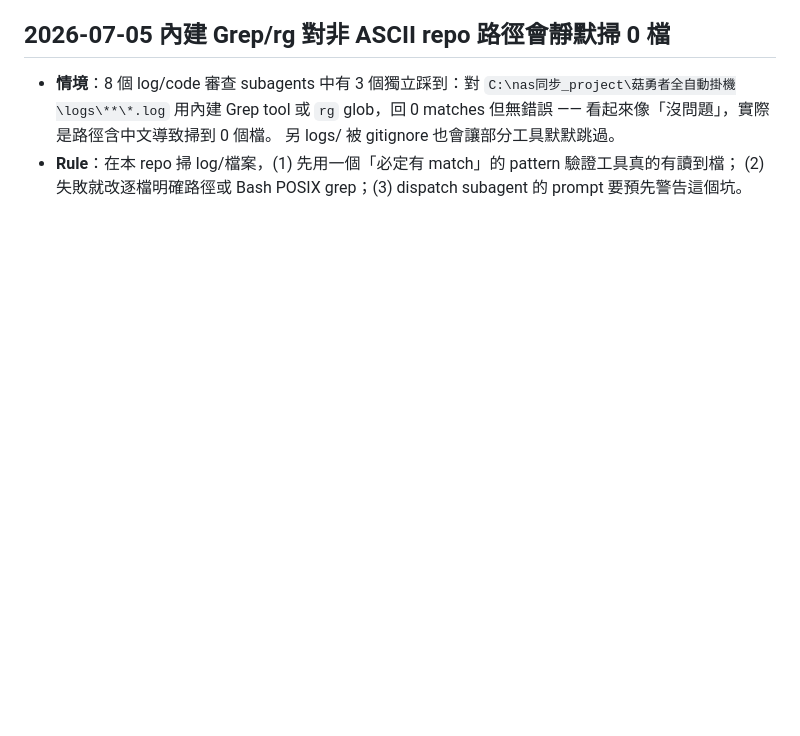
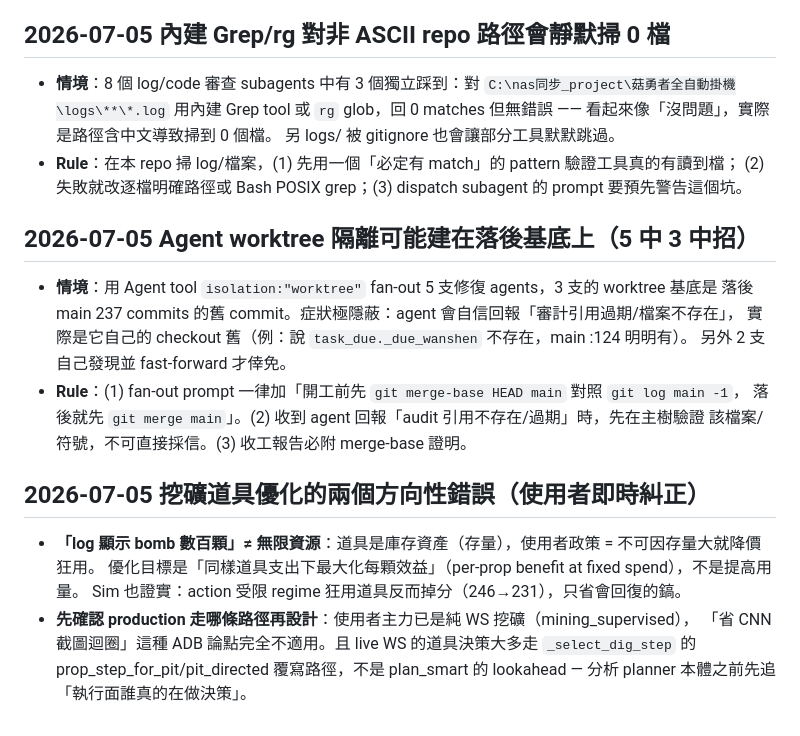
Before and after one commit to Eric25741629/ushroom-Hero, a Markdown page: tasks/lessons.md, the part around the change. Rendered like a GitHub page; blank space fills up the shorter version.

Commit message:
docs(audit): 體檢清單勾選完成狀態 + Review 總結 + lessons(舊基底worktree坑)

```diff
--- a/tasks/lessons.md
+++ b/tasks/lessons.md
@@ -448,3 +448,23 @@ RogueView 主面板=有「神樹祝福/結算倒計時」且無「開始挑戰
   另 logs/ 被 gitignore 也會讓部分工具默默跳過。
 - **Rule**：在本 repo 掃 log/檔案，(1) 先用一個「必定有 match」的 pattern 驗證工具真的有讀到檔；
   (2) 失敗就改逐檔明確路徑或 Bash POSIX grep；(3) dispatch subagent 的 prompt 要預先警告這個坑。
+
+## 2026-07-05 Agent worktree 隔離可能建在落後基底上（5 中 3 中招）
+
+- **情境**：用 Agent tool `isolation:"worktree"` fan-out 5 支修復 agents，3 支的 worktree 基底是
+  落後 main 237 commits 的舊 commit。症狀極隱蔽：agent 會自信回報「審計引用過期/檔案不存在」，
+  實際是它自己的 checkout 舊（例：說 `task_due._due_wanshen` 不存在，main :124 明明有）。
+  另外 2 支自己發現並 fast-forward 才倖免。
+- **Rule**：(1) fan-out prompt 一律加「開工前先 `git merge-base HEAD main` 對照 `git log main -1`，
+  落後就先 `git merge main`」。(2) 收到 agent 回報「audit 引用不存在/過期」時，先在主樹驗證
+  該檔案/符號，不可直接採信。(3) 收工報告必附 merge-base 證明。
+
+## 2026-07-05 挖礦道具優化的兩個方向性錯誤（使用者即時糾正）
+
+- **「log 顯示 bomb 數百顆」≠ 無限資源**：道具是庫存資產（存量），使用者政策 = 不可因存量大就降價狂用。
+  優化目標是「同樣道具支出下最大化每顆效益」（per-prop benefit at fixed spend），不是提高用量。
+  Sim 也證實：action 受限 regime 狂用道具反而掉分（246→231），只省會回復的鎬。
+- **先確認 production 走哪條路徑再設計**：使用者主力已是純 WS 挖礦（mining_supervised），
+  「省 CNN 截圖迴圈」這種 ADB 論點完全不適用。且 live WS 的道具決策大多走
+  `_select_dig_step` 的 prop_step_for_pit/pit_directed 覆寫路徑，不是 plan_smart 的 lookahead —
+  分析 planner 本體之前先追「執行面誰真的在做決策」。
```
Also changed, not shown: tasks/todo.md (+46 -37 lines).
